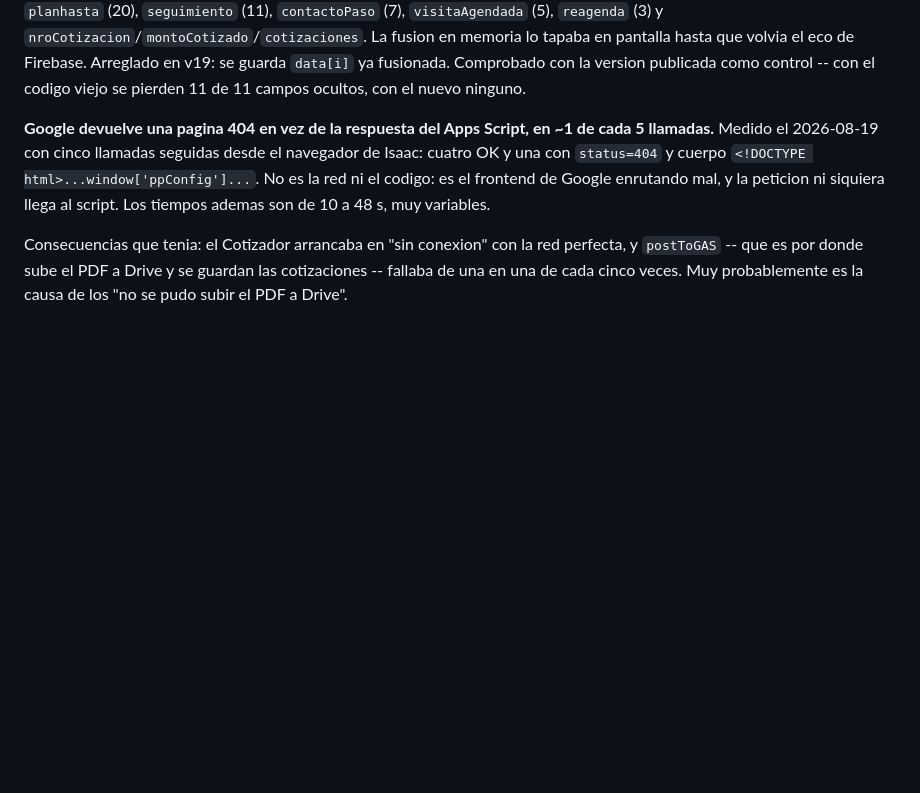
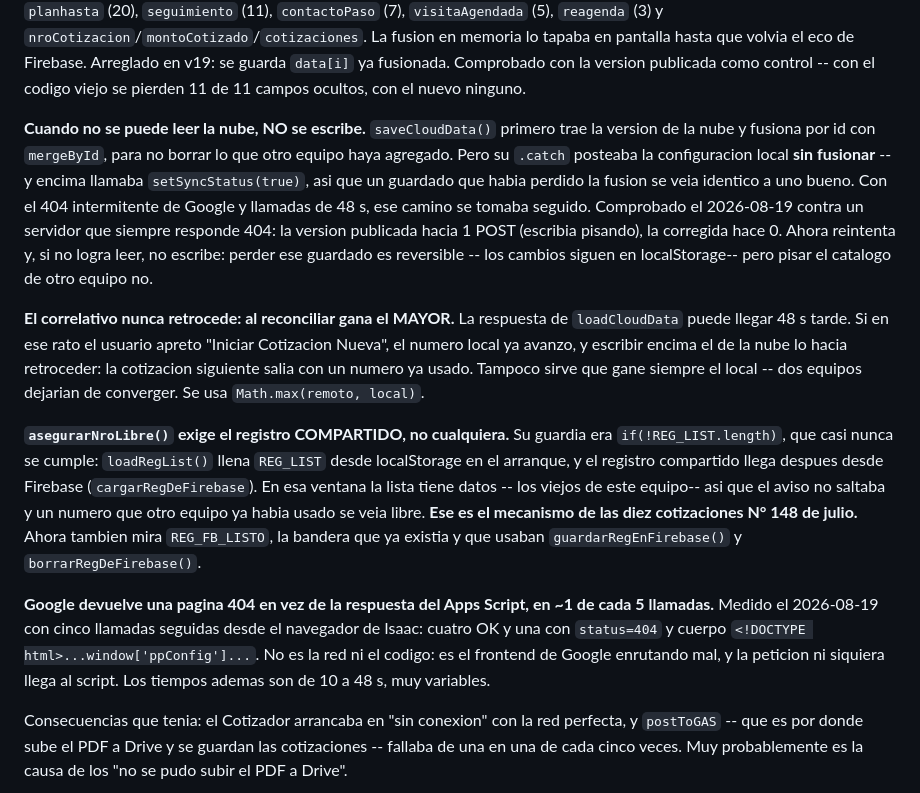
Before and after one commit to contactoleoning/indicador-leon, a Markdown page: ESTADO.md, the part around the change. Drawn GitHub-style; blank space fills up the shorter version.

Commit message:
ESTADO: documentar el guardado a ciegas del Cotizador, el correlativo que retrocedia y el origen de los 148 repetidos

```diff
--- a/ESTADO.md
+++ b/ESTADO.md
@@ -247,6 +247,33 @@ los ids de los eventos de Google Calendar), `plan` y `planhasta` (20),
 en pantalla hasta que volvia el eco de Firebase. Arreglado en v19: se guarda
 `data[i]` ya fusionada. Comprobado con la version publicada como control -- con
 el codigo viejo se pierden 11 de 11 campos ocultos, con el nuevo ninguno.
+
+**Cuando no se puede leer la nube, NO se escribe.** `saveCloudData()` primero
+trae la version de la nube y fusiona por id con `mergeById`, para no borrar lo
+que otro equipo haya agregado. Pero su `.catch` posteaba la configuracion local
+**sin fusionar** -- y encima llamaba `setSyncStatus(true)`, asi que un guardado
+que habia perdido la fusion se veia identico a uno bueno. Con el 404
+intermitente de Google y llamadas de 48 s, ese camino se tomaba seguido.
+Comprobado el 2026-08-19 contra un servidor que siempre responde 404: la version
+publicada hacia 1 POST (escribia pisando), la corregida hace 0. Ahora reintenta
+y, si no logra leer, no escribe: perder ese guardado es reversible -- los
+cambios siguen en localStorage-- pero pisar el catalogo de otro equipo no.
+
+**El correlativo nunca retrocede: al reconciliar gana el MAYOR.** La respuesta
+de `loadCloudData` puede llegar 48 s tarde. Si en ese rato el usuario apreto
+"Iniciar Cotizacion Nueva", el numero local ya avanzo, y escribir encima el de
+la nube lo hacia retroceder: la cotizacion siguiente salia con un numero ya
+usado. Tampoco sirve que gane siempre el local -- dos equipos dejarian de
+converger. Se usa `Math.max(remoto, local)`.
+
+**`asegurarNroLibre()` exige el registro COMPARTIDO, no cualquiera.** Su guardia
+era `if(!REG_LIST.length)`, que casi nunca se cumple: `loadRegList()` llena
+`REG_LIST` desde localStorage en el arranque, y el registro compartido llega
+despues desde Firebase (`cargarRegDeFirebase`). En esa ventana la lista tiene
+datos -- los viejos de este equipo-- asi que el aviso no saltaba y un numero que
+otro equipo ya habia usado se veia libre. **Ese es el mecanismo de las diez
+cotizaciones N° 148 de julio.** Ahora tambien mira `REG_FB_LISTO`, la bandera
+que ya existia y que usaban `guardarRegEnFirebase()` y `borrarRegDeFirebase()`.
 
 **Google devuelve una pagina 404 en vez de la respuesta del Apps Script, en
 ~1 de cada 5 llamadas.** Medido el 2026-08-19 con cinco llamadas seguidas desde
```
